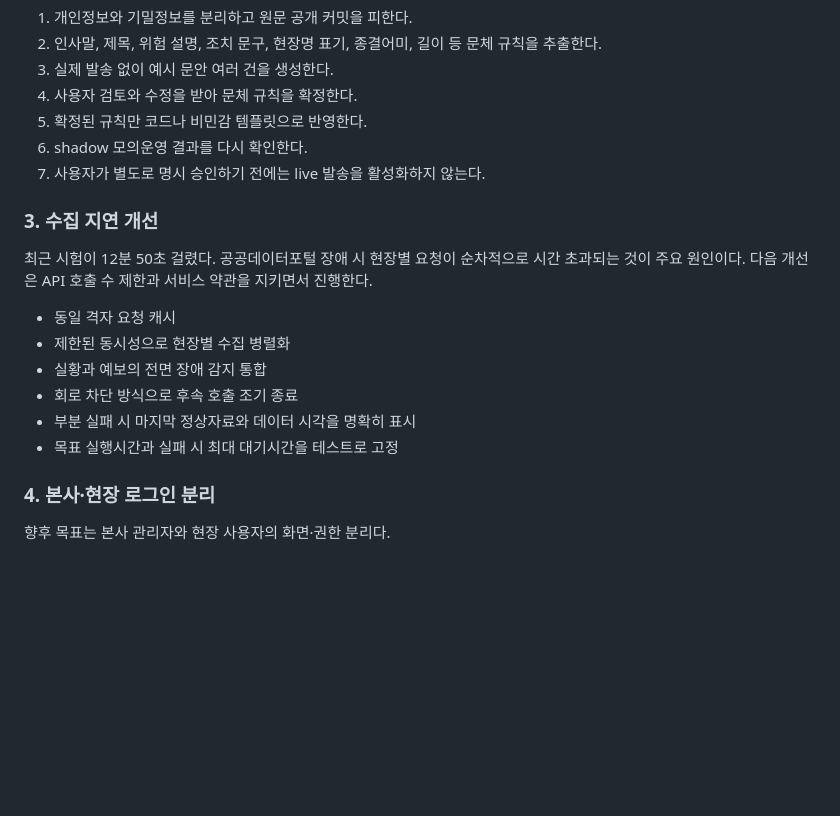
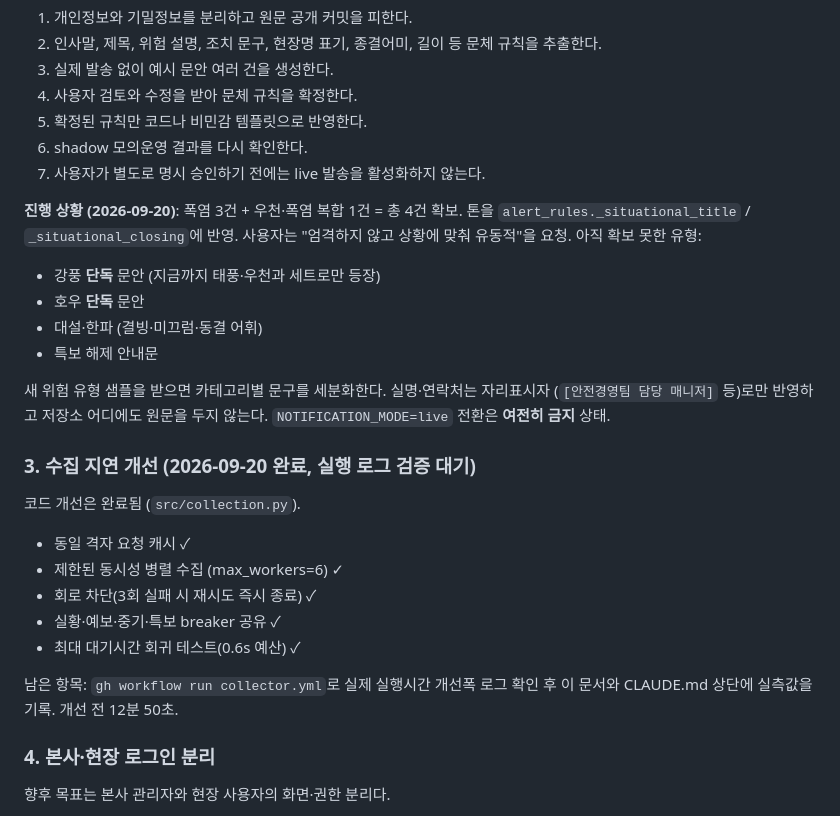
Before and after one commit to stkangys-lgtm/weather-alert-system, a Markdown page: CLAUDE.md, the part around one of its changes. Drawn GitHub-style; blank space fills up the shorter version.

```diff
--- a/CLAUDE.md
+++ b/CLAUDE.md
@@ -89,17 +118,30 @@
 6. shadow 모의운영 결과를 다시 확인한다.
 7. 사용자가 별도로 명시 승인하기 전에는 live 발송을 활성화하지 않는다.
 
-### 3. 수집 지연 개선
+**진행 상황 (2026-09-20)**: 폭염 3건 + 우천·폭염 복합 1건 = 총 4건 확보. 톤을
+`alert_rules._situational_title` / `_situational_closing`에 반영. 사용자는
+"엄격하지 않고 상황에 맞춰 유동적"을 요청. 아직 확보 못한 유형:
+- 강풍 **단독** 문안 (지금까지 태풍·우천과 세트로만 등장)
+- 호우 **단독** 문안
+- 대설·한파 (결빙·미끄럼·동결 어휘)
+- 특보 해제 안내문
 
-최근 시험이 12분 50초 걸렸다. 공공데이터포털 장애 시 현장별 요청이 순차적으로 시간 초과되는
-것이 주요 원인이다. 다음 개선은 API 호출 수 제한과 서비스 약관을 지키면서 진행한다.
+새 위험 유형 샘플을 받으면 카테고리별 문구를 세분화한다. 실명·연락처는 자리표시자
+(`[안전경영팀 담당 매니저]` 등)로만 반영하고 저장소 어디에도 원문을 두지 않는다.
+`NOTIFICATION_MODE=live` 전환은 **여전히 금지** 상태.
 
-- 동일 격자 요청 캐시
-- 제한된 동시성으로 현장별 수집 병렬화
-- 실황과 예보의 전면 장애 감지 통합
-- 회로 차단 방식으로 후속 호출 조기 종료
-- 부분 실패 시 마지막 정상자료와 데이터 시각을 명확히 표시
-- 목표 실행시간과 실패 시 최대 대기시간을 테스트로 고정
+### 3. 수집 지연 개선 (2026-09-20 완료, 실행 로그 검증 대기)
+
+코드 개선은 완료됨 (`src/collection.py`).
+
+- 동일 격자 요청 캐시 ✓
+- 제한된 동시성 병렬 수집 (max_workers=6) ✓
+- 회로 차단(3회 실패 시 재시도 즉시 종료) ✓
+- 실황·예보·중기·특보 breaker 공유 ✓
+- 최대 대기시간 회귀 테스트(0.6s 예산) ✓
+
+남은 항목: `gh workflow run collector.yml`로 실제 실행시간 개선폭 로그 확인 후
+이 문서와 CLAUDE.md 상단에 실측값을 기록. 개선 전 12분 50초.
 
 ### 4. 본사·현장 로그인 분리
 
```
Also changed, not shown: other parts of CLAUDE.md (+40 -11 lines).
